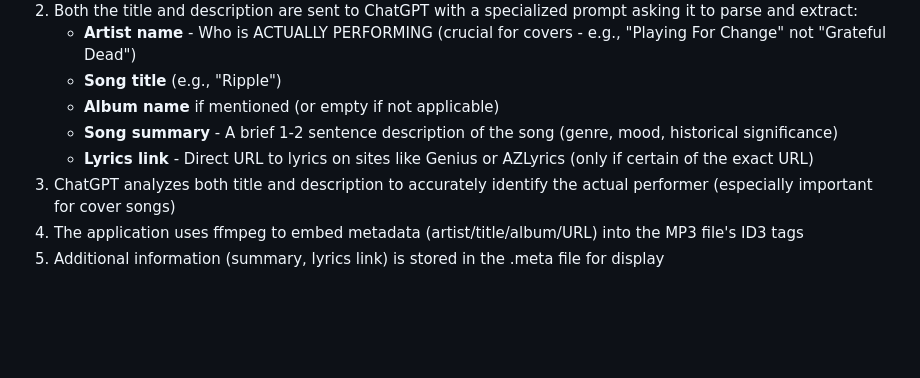
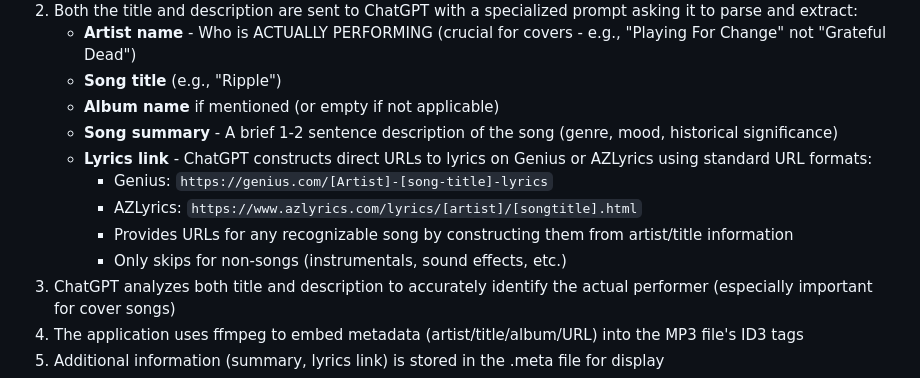
Before and after one commit to mattbaya/harrysrippers, a Markdown page: README.md, the part around the change. Drawn GitHub-style; blank space fills up the shorter version.

Commit message:
Update README with improved lyrics search details
- Document URL construction for Genius and AZLyrics
- Explain thorough approach to finding lyrics
- Show example URL formats
- Clarify when lyrics are skipped (only non-songs)

🤖 Generated with [Claude Code](https://claude.com/claude-code)

Co-Authored-By: Claude Opus 4.5 <noreply@anthropic.com>

```diff
--- a/README.md
+++ b/README.md
@@ -23,7 +23,11 @@ The application uses OpenAI's GPT-4o-mini to automatically parse video informati
    - **Song title** (e.g., "Ripple")
    - **Album name** if mentioned (or empty if not applicable)
    - **Song summary** - A brief 1-2 sentence description of the song (genre, mood, historical significance)
-   - **Lyrics link** - Direct URL to lyrics on sites like Genius or AZLyrics (only if certain of the exact URL)
+   - **Lyrics link** - ChatGPT constructs direct URLs to lyrics on Genius or AZLyrics using standard URL formats:
+     - Genius: `https://genius.com/[Artist]-[song-title]-lyrics`
+     - AZLyrics: `https://www.azlyrics.com/lyrics/[artist]/[songtitle].html`
+     - Provides URLs for any recognizable song by constructing them from artist/title information
+     - Only skips for non-songs (instrumentals, sound effects, etc.)
 3. ChatGPT analyzes both title and description to accurately identify the actual performer (especially important for cover songs)
 4. The application uses ffmpeg to embed metadata (artist/title/album/URL) into the MP3 file's ID3 tags
 5. Additional information (summary, lyrics link) is stored in the .meta file for display
```
